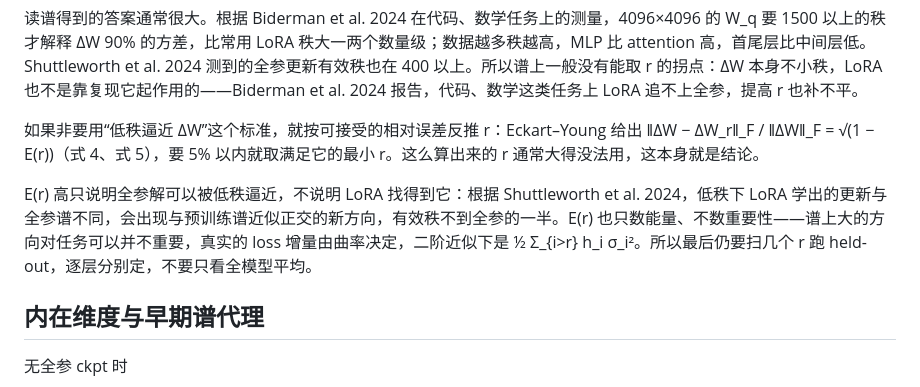
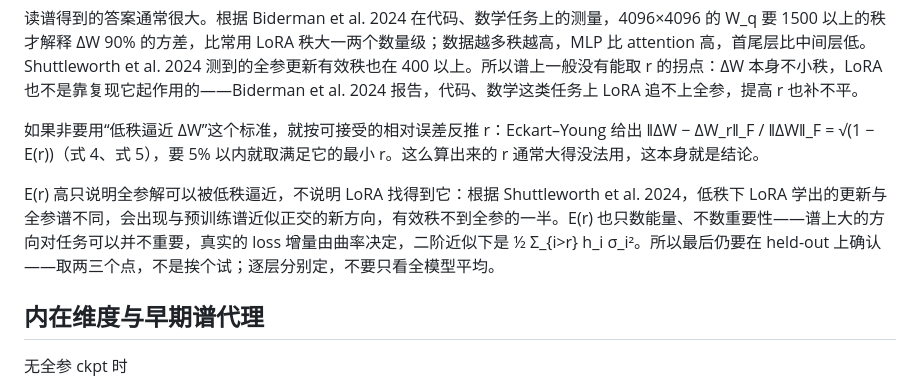
Before and after one commit to tomjoe6/tomjoe6.github.io, a Markdown page: LoRA_Rank_Selection.md, the part around the change. Rendered like a GitHub page.

Commit message:
lora-rank: md 补上落点句的同步（上一提交只改到 html）

```diff
--- a/LoRA_Rank_Selection.md
+++ b/LoRA_Rank_Selection.md
@@ -65,7 +65,7 @@ $$
 
 如果非要用“低秩逼近 ΔW”这个标准，就按可接受的相对误差反推 r：Eckart–Young 给出 ‖ΔW − ΔW_r‖_F / ‖ΔW‖_F = √(1 − E(r))（式 4、式 5），要 5% 以内就取满足它的最小 r。这么算出来的 r 通常大得没法用，这本身就是结论。
 
-E(r) 高只说明全参解可以被低秩逼近，不说明 LoRA 找得到它：根据 Shuttleworth et al. 2024，低秩下 LoRA 学出的更新与全参谱不同，会出现与预训练谱近似正交的新方向，有效秩不到全参的一半。E(r) 也只数能量、不数重要性——谱上大的方向对任务可以并不重要，真实的 loss 增量由曲率决定，二阶近似下是 ½ Σ_{i>r} h_i σ_i²。所以最后仍要扫几个 r 跑 held-out，逐层分别定，不要只看全模型平均。
+E(r) 高只说明全参解可以被低秩逼近，不说明 LoRA 找得到它：根据 Shuttleworth et al. 2024，低秩下 LoRA 学出的更新与全参谱不同，会出现与预训练谱近似正交的新方向，有效秩不到全参的一半。E(r) 也只数能量、不数重要性——谱上大的方向对任务可以并不重要，真实的 loss 增量由曲率决定，二阶近似下是 ½ Σ_{i>r} h_i σ_i²。所以最后仍要在 held-out 上确认——取两三个点，不是挨个试；逐层分别定，不要只看全模型平均。
 
 ## 内在维度与早期谱代理
 无全参 ckpt 时
```
